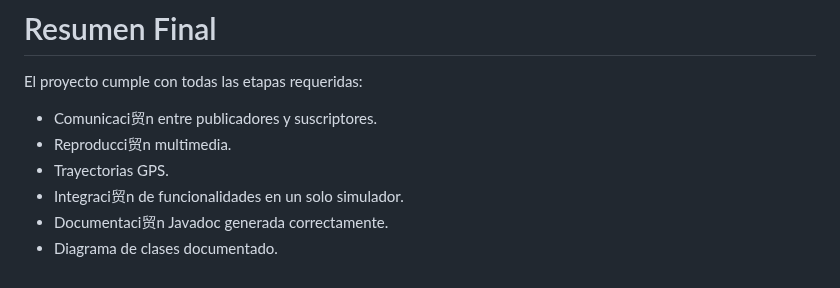
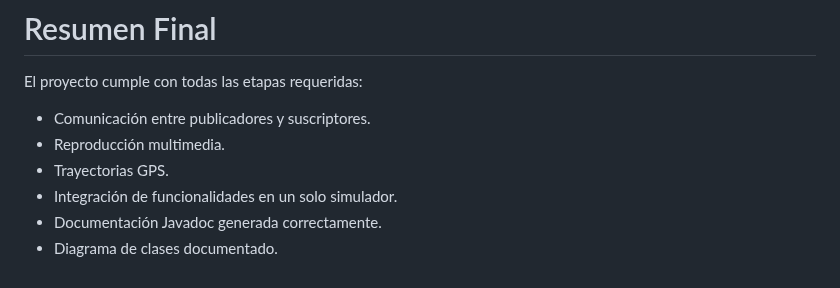
Before and after one commit to juanm0nt/Tarea2.Grupo6, a Markdown page: README.md, the part around the change. Drawn GitHub-style.

```diff
--- a/README.md
+++ b/README.md
@@ -140,9 +140,9 @@ classDiagram
 # Resumen Final
 
 El proyecto cumple con todas las etapas requeridas:
-- Comunicaci贸n entre publicadores y suscriptores.
-- Reproducci贸n multimedia.
+- Comunicación entre publicadores y suscriptores.
+- Reproducción multimedia.
 - Trayectorias GPS.
-- Integraci贸n de funcionalidades en un solo simulador.
-- Documentaci贸n Javadoc generada correctamente.
+- Integración de funcionalidades en un solo simulador.
+- Documentación Javadoc generada correctamente.
 - Diagrama de clases documentado.
```
